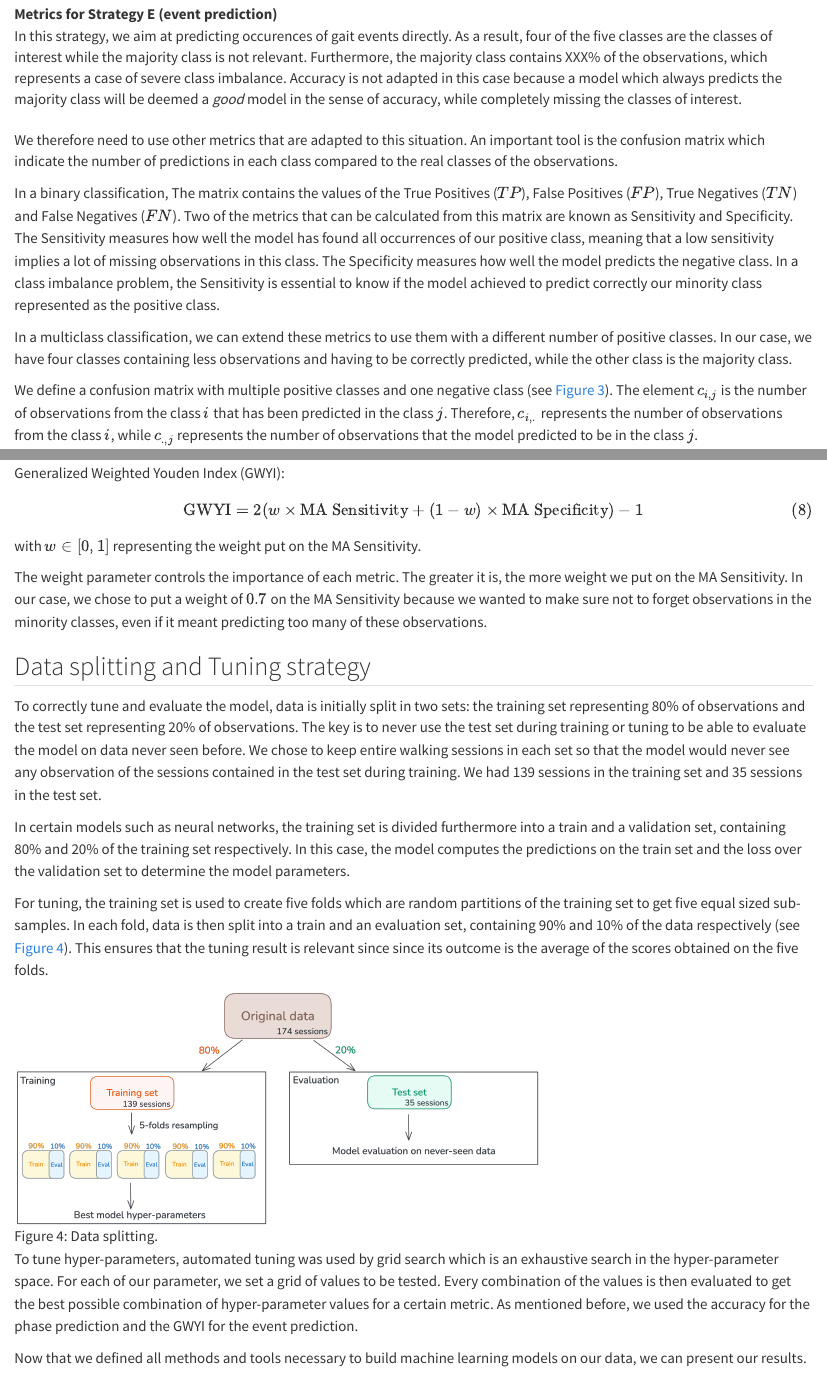
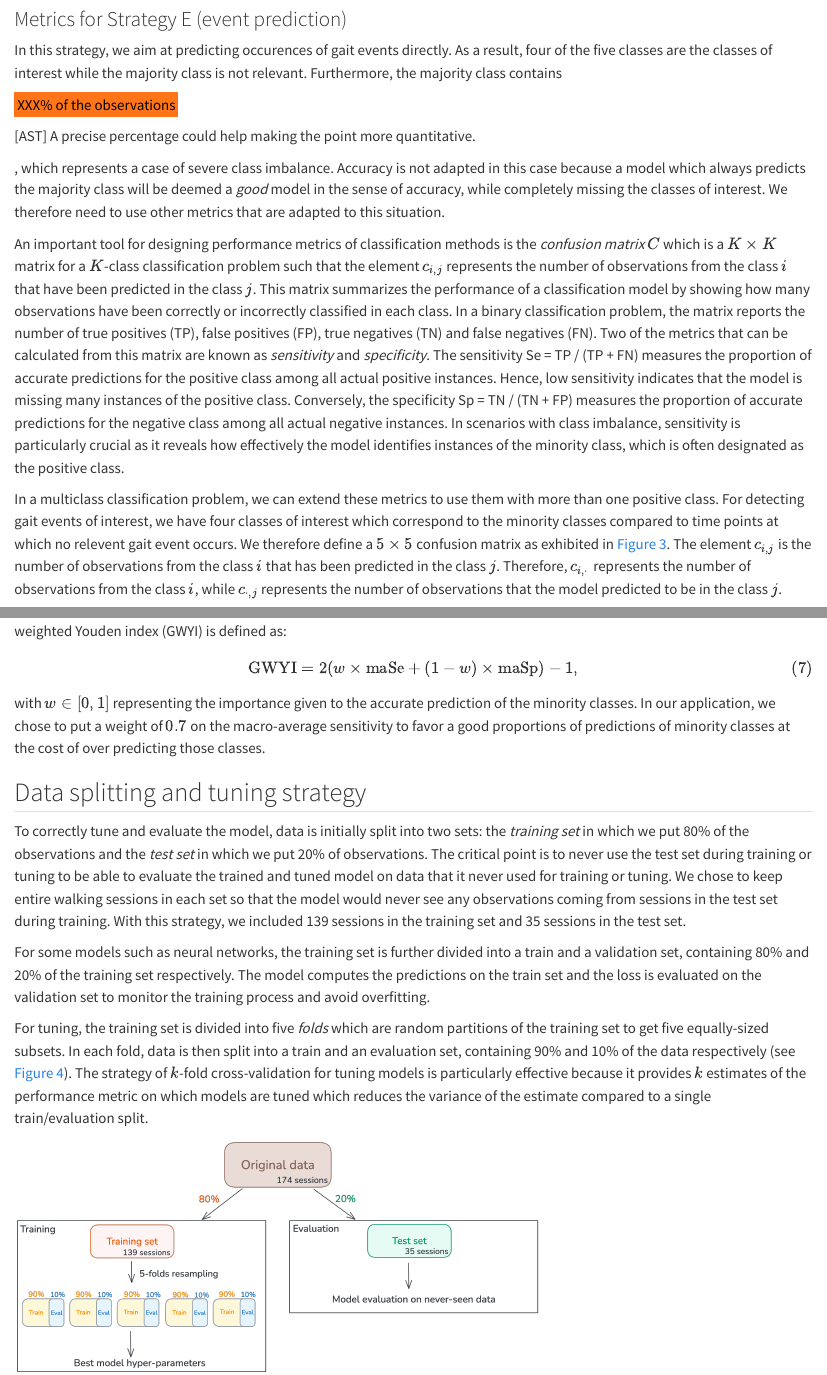
Before and after one commit to LMJL-Alea/egait-nn-segmentation, a Quarto document (_03_Methods.qmd): the page in a window 1100 px wide, from 4740 px down before the commit and from 4770 px down after it, so that both start at the same text, and a second part further down, joined at a grey line. Rendered offline with R 4.5, knitr and Pandoc in place of Quarto, with nearby package versions; drawn as R Markdown's standard HTML page in place of the format the file asks for.

Commit message:
Done with methods

```diff
--- a/_03_Methods.qmd
+++ b/_03_Methods.qmd
@@ -135 +135,2 @@ Metrics for Strategy P (phase prediction)
 
+### Metrics for Strategy E (event prediction)
@@ -137,13 +137,17 @@ Metrics for Strategy E (event prediction)
 
-: In this strategy, we aim at predicting occurences of gait events directly. As a result, four of the five classes are the classes of interest while the majority class is not relevant. Furthermore, the majority class contains XXX% of the observations, which represents a case of severe class imbalance. Accuracy is not adapted in this case because a model which always predicts the majority class will be deemed a *good* model in the sense of accuracy, while completely missing the classes of interest.
+In this strategy, we aim at predicting occurences of gait events directly. As a result, four of the five classes are the classes of interest while the majority class is not relevant. Furthermore, the majority class contains
 
-We therefore need to use other metrics that are adapted to this situation. An important tool is the confusion matrix which indicate the number of predictions in each class compared to the real classes of the observations.
+[XXX% of the observations]{.mark}
 
-In a binary classification, The matrix contains the values of the True Positives ($TP$), False Positives ($FP$), True Negatives ($TN$) and False Negatives ($FN$). Two of the metrics that can be calculated from this matrix are known as Sensitivity and Specificity. The Sensitivity measures how well the model has found all occurrences of our positive class, meaning that a low sensitivity implies a lot of missing observations in this class. The Specificity measures how well the model predicts the negative class. In a class imbalance problem, the Sensitivity is essential to know if the model achieved to predict correctly our minority class represented as the positive class.
+::: {.aside}
+[AST] A precise percentage could help making the point more quantitative.
+:::
 
-In a multiclass classification, we can extend these metrics to use them with a different number of positive classes. In our case, we have four classes containing less observations and having to be correctly predicted, while the other class is the majority class.
+, which represents a case of severe class imbalance. Accuracy is not adapted in this case because a model which always predicts the majority class will be deemed a *good* model in the sense of accuracy, while completely missing the classes of interest. We therefore need to use other metrics that are adapted to this situation.
 
-We define a confusion matrix with multiple positive classes and one negative class (see @fig-confusion-matrix). The element $c_{i,j}$ is the number of observations from the class $i$ that has been predicted in the class $j$. Therefore, $c_{i,.}$ represents the number of observations from the class $i$, while $c_{.,j}$ represents the number of observations that the model predicted to be in the class $j$.
+An important tool for designing performance metrics of classification methods is the *confusion matrix* $C$ which is a $K \times K$ matrix for a $K$-class classification problem such that the element $c_{i,j}$ represents the number of observations from the class $i$ that have been predicted in the class $j$. This matrix summarizes the performance of a classification model by showing how many observations have been correctly or incorrectly classified in each class. In a binary classification problem, the matrix reports the number of true positives (TP), false positives (FP), true negatives (TN) and false negatives (FN). Two of the metrics that can be calculated from this matrix are known as *sensitivity* and *specificity*. The sensitivity Se = TP / (TP + FN) measures the proportion of accurate predictions for the positive class among all actual positive instances. Hence, low sensitivity indicates that the model is missing many instances of the positive class. Conversely, the specificity Sp = TN / (TN + FP) measures the proportion of accurate predictions for the negative class among all actual negative instances. In scenarios with class imbalance, sensitivity is particularly crucial as it reveals how effectively the model identifies instances of the minority class, which is often designated as the positive class.
+
+In a multiclass classification problem, we can extend these metrics to use them with more than one positive class. For detecting gait events of interest, we have four classes of interest which correspond to the minority classes compared to time points at which no relevent gait event occurs. We therefore define a $5 \times 5$ confusion matrix as exhibited in @fig-confusion-matrix. The element $c_{i,j}$ is the number of observations from the class $i$ that has been predicted in the class $j$. Therefore, $c_{i,\cdot}$ represents the number of observations from the class $i$, while $c_{\cdot,j}$ represents the number of observations that the model predicted to be in the class $j$.
 
 ![Confusion matrix for five classes including the *None* one represented by the letter N and four classes of interest named P1 to P4.](images/confusion-matrix.png){#fig-confusion-matrix width=300 pos="H"}
 
@@ -155,2 +161,4 @@ $${#eq-masensitivity}
 
 $$
+\mathrm{GWYI} = 2(w \times \mathrm{maSe} + (1-w) \times \mathrm{maSp}) - 1,
+$$ {#eq-youden}
@@ -159,26 +165,14 @@ $${#eq-maspecificity}
 
-These metrics can be used to evaluate our model to know if the classes of interest are correctly predicted.
+with $w \in [0,1]$ representing the importance given to the accurate prediction of the minority classes. In our application, we chose to put a weight of $0.7$ on the macro-average sensitivity to favor a good proportions of predictions of minority classes at the cost of over predicting those classes.
 
-To tune a model, we need a metric that combines the information from the previously defined MA Sensitivity and MA Specificity. The weighted Youden index [@li2013weighted] has this function, allowing the user to put a different weight on the Sensitivity and the Specificity. We generalize the weighted Youden index with the Macro-Average versions of the metrics and name it the Generalized Weighted Youden Index (GWYI):
+## Data splitting and tuning strategy
 
-$$
-\text{GWYI} = 2(w \times \text{MA Sensitivity} + (1-w) \times \text{MA Specificity}) -1
-$${#eq-youden}
+To correctly tune and evaluate the model, data is initially split into two sets: the *training set* in which we put 80% of the observations and the *test set* in which we put 20% of observations. The critical point is to never use the test set during training or tuning to be able to evaluate the trained and tuned model on data that it never used for training or tuning. We chose to keep entire walking sessions in each set so that the model would never see any observations coming from sessions in the test set during training. With this strategy, we included 139 sessions in the training set and 35 sessions in the test set.
 
-with $w \in [0,1]$ representing the weight put on the MA Sensitivity.
+For some models such as neural networks, the training set is further divided into a train and a validation set, containing 80% and 20% of the training set respectively. The model computes the predictions on the train set and the loss is evaluated on the validation set to monitor the training process and avoid overfitting.
 
-The weight parameter controls the importance of each metric. The greater it is, the more weight we put on the MA Sensitivity. In our case, we chose to put a weight of $0.7$ on the MA Sensitivity because we wanted to make sure not to forget observations in the minority classes, even if it meant predicting too many of these observations.
+For tuning, the training set is divided into five *folds* which are random partitions of the training set to get five equally-sized subsets. In each fold, data is then split into a train and an evaluation set, containing 90% and 10% of the data respectively (see @fig-datasplitting). The strategy of $k$-fold cross-validation for tuning models is particularly effective because it provides $k$ estimates of the performance metric on which models are tuned which reduces the variance of the estimate compared to a single train/evaluation split.
 
-## Data splitting and Tuning strategy
+![A schematic view of the data splitting process.](images/data-splitting.png){#fig-datasplitting width=600}
 
-To correctly tune and evaluate the model, data is initially split in two sets: the training set representing 80% of observations and the test set representing 20% of observations. The key is to never use the test set during training or tuning to be able to evaluate the model on data never seen before. We chose to keep entire walking sessions in each set so that the model would never see any observation of the sessions contained in the test set during training. We had 139 sessions in the training set and 35 sessions in the test set.
-
-In certain models such as neural networks, the training set is divided furthermore into a train and a validation set, containing 80% and 20% of the training set respectively. In this case, the model computes the predictions on the train set and the loss over the validation set to determine the model parameters.
-
-For tuning, the training set is used to create five folds which are random partitions of the training set to get five equal sized sub-samples. In each fold, data is then split into a train and an evaluation set, containing 90% and 10% of the data respectively (see @fig-datasplitting). This ensures that the tuning result is relevant since since its outcome is the average of the scores obtained on the five folds.
-
-![Data splitting.](images/data-splitting.png){#fig-datasplitting width=600}
-
-To tune hyper-parameters, automated tuning was used by grid search which is an exhaustive search in the hyper-parameter space. For each of our parameter, we set a grid of values to be tested. Every combination of the values is then evaluated to get the best possible combination of hyper-parameter values for a certain metric. As mentioned before, we used the accuracy for the phase prediction and the GWYI for the event prediction.
-
-Now that we defined all methods and tools necessary to build machine learning models on our data, we can present our results.
+To tune hyper-parameters, automated tuning was used by grid search which is an exhaustive search in the hyper-parameter space. For each hyper-parameter, we defined a grid of plausible values. Then, for each combination of such values, we evaluated the performance metric of interest (see @sec-performance-metrics) and chose the best possible combination of hyper-parameters as the one maximizing the metric. For each combination of hyper-parameters, the performance metric was computed by averaging the metric over the five folds of cross-validation.
```
Also changed, not shown: template-computo-R.qmd (+0 -4 lines), _03_Methods.qmd (17 more changed lines).
